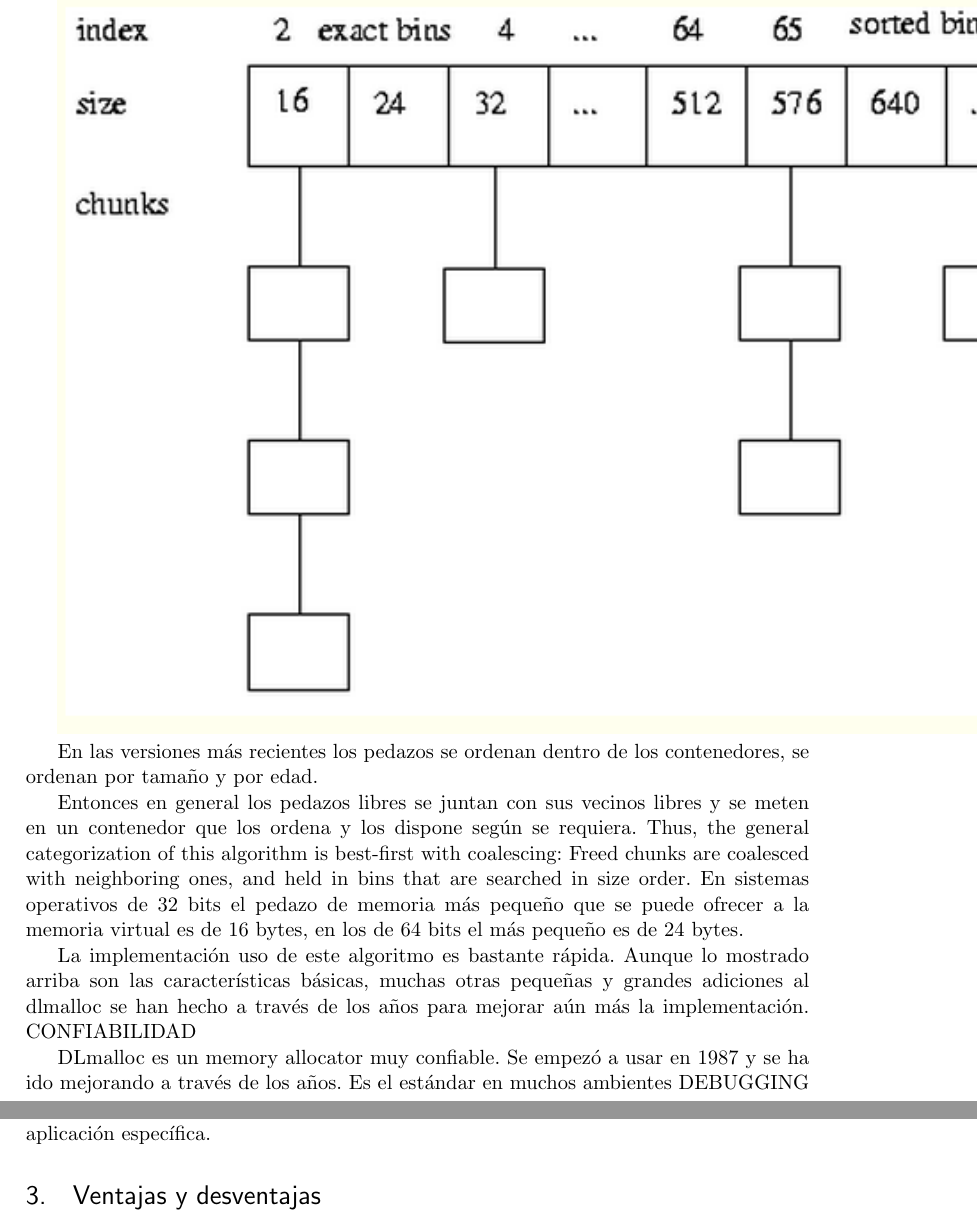
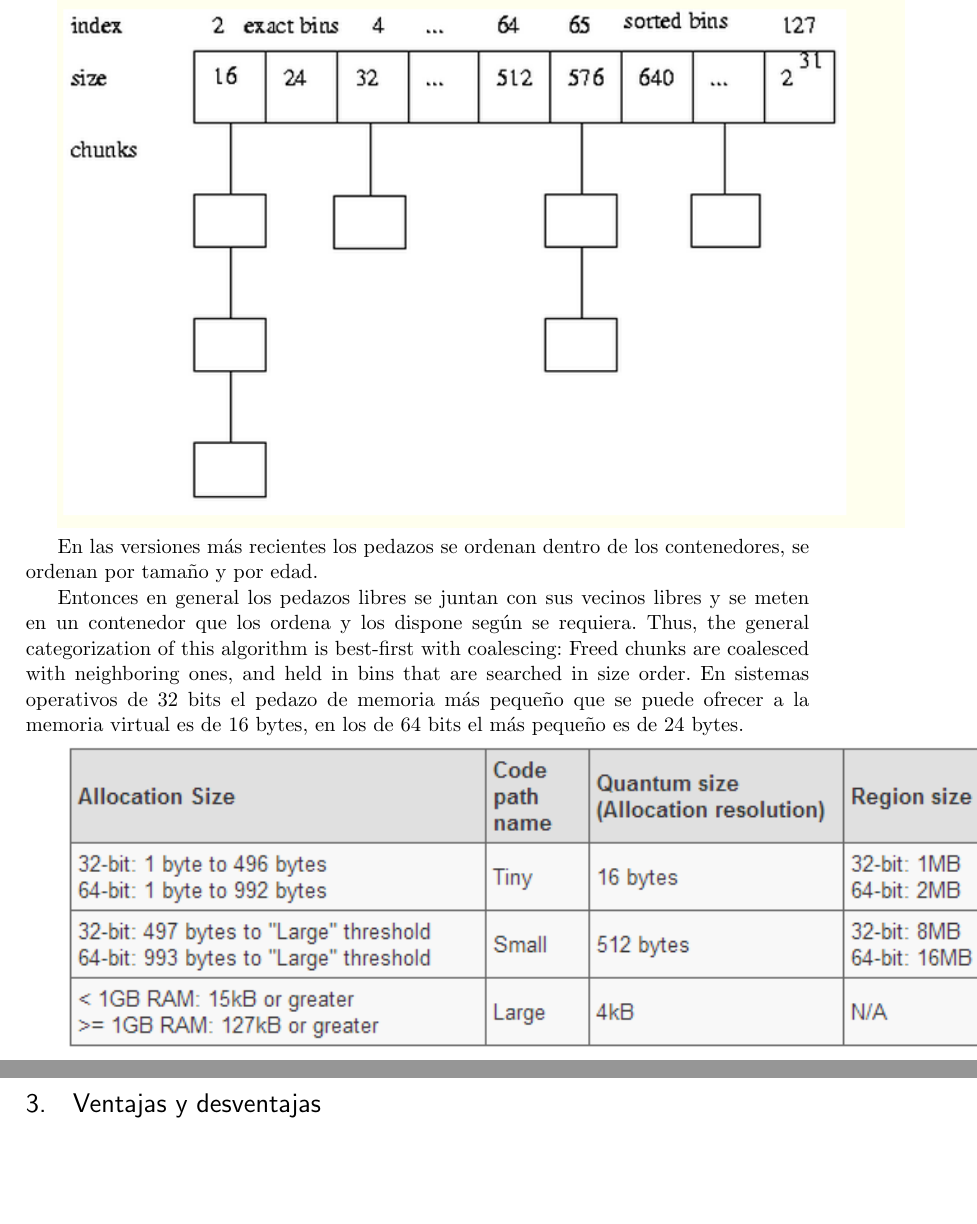
Before and after one commit to kfilella/Investigacion-Garbage-C, a LaTeX document (Investigacion.tex): two parts of pages 6 and 7 of 8, joined at a grey line, cut so that both start at the same text, the shorter picture padded with empty space. Compiled offline with pdfLaTeX.

Commit message:
ppt y tex

```diff
--- a/Investigacion.tex
+++ b/Investigacion.tex
@@ -155,7 +152,7 @@ Los pedazos de memoria disponibles se agrupan en contenedores, los mismos agrupa
 
 
 
-\includegraphics[height=14cm]{imagenes/binning.png}
+\includegraphics[height=10cm]{imagenes/binning.png}
 
 En las versiones más recientes los pedazos se ordenan dentro de los contenedores, se ordenan por tamaño y por edad.
 
@@ -163,12 +160,10 @@ Entonces en general los pedazos libres se juntan con sus vecinos libres y se met
 Thus, the general categorization of this algorithm is best-first with coalescing: Freed chunks are coalesced with neighboring ones, and held in bins that are searched in size order.
 En sistemas operativos de 32 bits el pedazo de memoria más pequeño que se puede ofrecer a la memoria virtual es de 16 bytes, en los de 64 bits el más pequeño es de 24 bytes.
 
-La implementación  uso de este algoritmo es bastante rápida. Aunque lo mostrado arriba son las características básicas, muchas otras pequeñas y grandes adiciones al dlmalloc se han hecho a través de los años para mejorar aún más la implementación.
-CONFIABILIDAD
+\includegraphics[height=6cm]{imagenes/malloc.png}
 
-DLmalloc es un memory allocator muy confiable. Se empezó a usar en 1987 y se ha ido mejorando a través de los años. Es el estándar en muchos ambientes
-DEBUGGING
-El debugging no es recomendable a no ser que el programador lo requiera en alguna aplicación específica.
+
+
 
 \section{Ventajas y desventajas}
 	Antes de entrar en detalle acerca de las ventajas y desventajas de implementar un algoritmo de recolección de basura en C, es necesario entender que no todo programa en C se comporta de igual manera. Muchas de las ventajas y desventajas detalladas a continuación pueden o no cumplirse para cierto programa. Hay varios factores que influyen en esto: la técnica de gestión manual de memoria (malloc/free), la estructura de datos, la complejidad del programa, entre otros.
```
Also changed, not shown: Investigacion.pdf, imagenes/malloc.PNG (added), Investigacion.tex (13 more changed lines), 5 other files.
